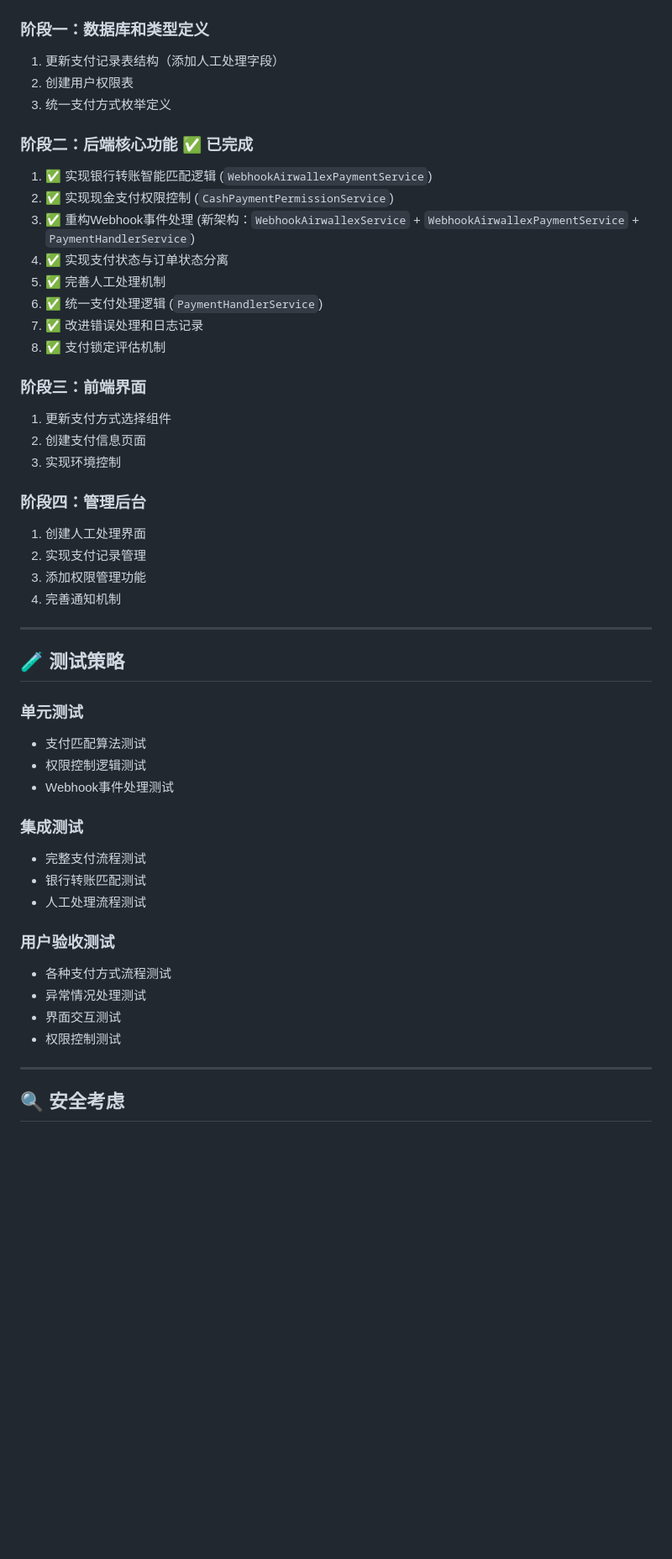
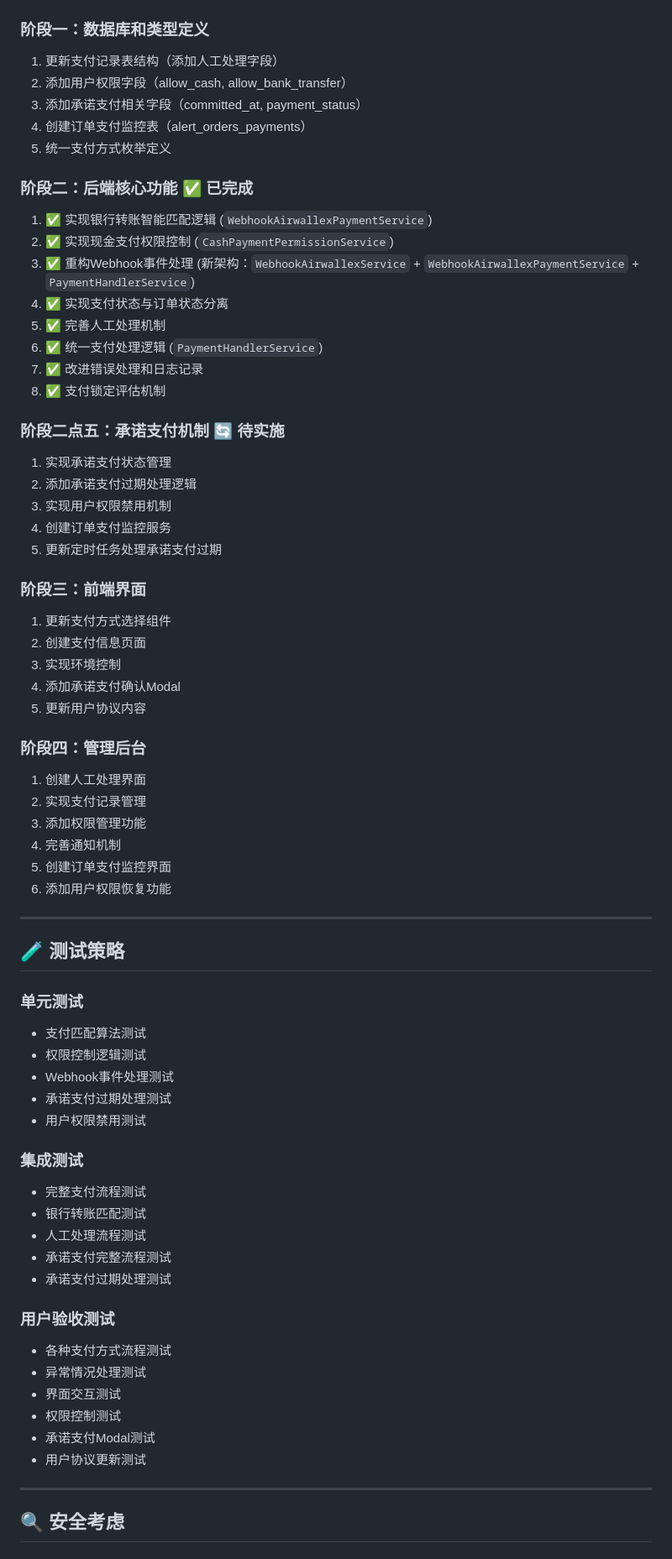
Before and after one commit to lancety/xituan_agent, a Markdown page: devGuide/payment-system.md, the part around one of its changes. Shown at 84% size. Rendered like a GitHub page; blank space fills up the shorter version.

```diff
--- a/devGuide/payment-system.md
+++ b/devGuide/payment-system.md
@@ -293,8 +336,10 @@ PaymentHandlerService.handlePayment(context, status)
 
 ### 阶段一：数据库和类型定义
 1. 更新支付记录表结构（添加人工处理字段）
-2. 创建用户权限表
-3. 统一支付方式枚举定义
+2. 添加用户权限字段（allow_cash, allow_bank_transfer）
+3. 添加承诺支付相关字段（committed_at, payment_status）
+4. 创建订单支付监控表（alert_orders_payments）
+5. 统一支付方式枚举定义
 
 ### 阶段二：后端核心功能 ✅ 已完成
 1. ✅ 实现银行转账智能匹配逻辑 (`WebhookAirwallexPaymentService`)
@@ -306,16 +351,27 @@ PaymentHandlerService.handlePayment(context, status)
 7. ✅ 改进错误处理和日志记录
 8. ✅ 支付锁定评估机制
 
+### 阶段二点五：承诺支付机制 🔄 待实施
+1. 实现承诺支付状态管理
+2. 添加承诺支付过期处理逻辑
+3. 实现用户权限禁用机制
+4. 创建订单支付监控服务
+5. 更新定时任务处理承诺支付过期
+
 ### 阶段三：前端界面
 1. 更新支付方式选择组件
 2. 创建支付信息页面
 3. 实现环境控制
+4. 添加承诺支付确认Modal
+5. 更新用户协议内容
 
 ### 阶段四：管理后台
 1. 创建人工处理界面
 2. 实现支付记录管理
 3. 添加权限管理功能
 4. 完善通知机制
+5. 创建订单支付监控界面
+6. 添加用户权限恢复功能
 
 ---
 
@@ -325,17 +381,23 @@ PaymentHandlerService.handlePayment(context, status)
 - 支付匹配算法测试
 - 权限控制逻辑测试
 - Webhook事件处理测试
+- 承诺支付过期处理测试
+- 用户权限禁用测试
 
 ### 集成测试
 - 完整支付流程测试
 - 银行转账匹配测试
 - 人工处理流程测试
+- 承诺支付完整流程测试
+- 承诺支付过期处理测试
 
 ### 用户验收测试
 - 各种支付方式流程测试
 - 异常情况处理测试
 - 界面交互测试
 - 权限控制测试
+- 承诺支付Modal测试
+- 用户协议更新测试
 
 ---
 
```
Also changed, not shown: other parts of devGuide/payment-system.md (+72 -27 lines), devGuide/commitment-payment-design.md (added, +461 -0 lines), devGuide/order-system.md (+30 -4 lines).
